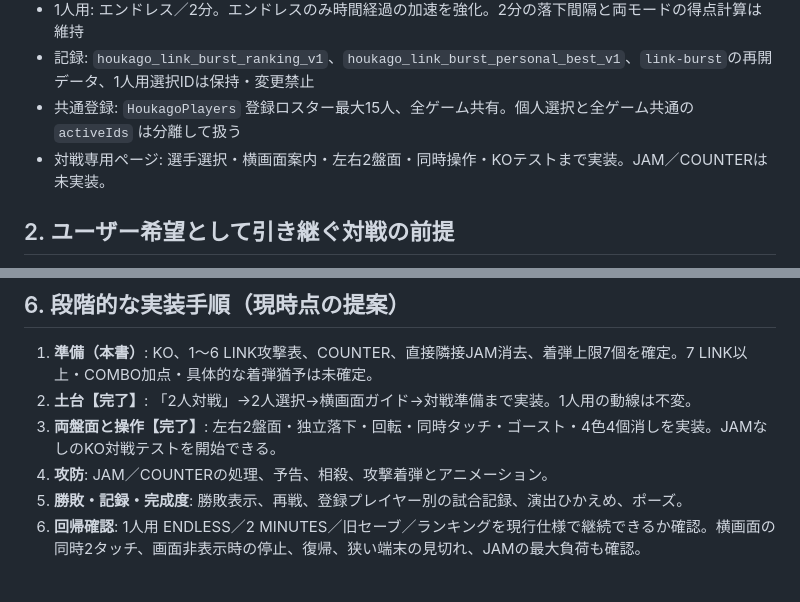
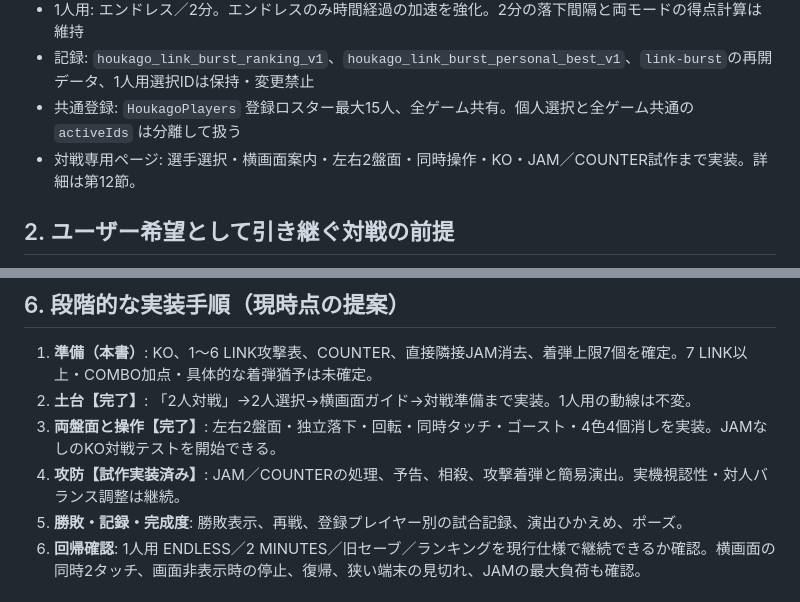
Before and after one commit to tougara/houkago-gamebu, a Markdown page: docs/LINK_BURST_VERSUS_PLAN_2026-10-11.md, 2 parts joined by grey strips. Rendered like a GitHub page.

```diff
--- a/docs/LINK_BURST_VERSUS_PLAN_2026-10-11.md
+++ b/docs/LINK_BURST_VERSUS_PLAN_2026-10-11.md
@@ -15,7 +15,7 @@
 - 1人用: エンドレス／2分。エンドレスのみ時間経過の加速を強化。2分の落下間隔と両モードの得点計算は維持
 - 記録: `houkago_link_burst_ranking_v1`、`houkago_link_burst_personal_best_v1`、`link-burst`の再開データ、1人用選択IDは保持・変更禁止
 - 共通登録: `HoukagoPlayers` 登録ロスター最大15人、全ゲーム共有。個人選択と全ゲーム共通の `activeIds` は分離して扱う
-- 対戦専用ページ: 選手選択・横画面案内・左右2盤面・同時操作・KOテストまで実装。JAM／COUNTERは未実装。
+- 対戦専用ページ: 選手選択・横画面案内・左右2盤面・同時操作・KO・JAM／COUNTER試作まで実装。詳細は第12節。
 
 ## 2. ユーザー希望として引き継ぐ対戦の前提
 
@@ -103,7 +103,7 @@
 1. **準備（本書）**: KO、1〜6 LINK攻撃表、COUNTER、直接隣接JAM消去、着弾上限7個を確定。7 LINK以上・COMBO加点・具体的な着弾猶予は未確定。
 2. **土台【完了】**: 「2人対戦」→2人選択→横画面ガイド→対戦準備まで実装。1人用の動線は不変。
 3. **両盤面と操作【完了】**: 左右2盤面・独立落下・回転・同時タッチ・ゴースト・4色4個消しを実装。JAMなしのKO対戦テストを開始できる。
-4. **攻防**: JAM／COUNTERの処理、予告、相殺、攻撃着弾とアニメーション。
+4. **攻防【試作実装済み】**: JAM／COUNTERの処理、予告、相殺、攻撃着弾と簡易演出。実機視認性・対人バランス調整は継続。
 5. **勝敗・記録・完成度**: 勝敗表示、再戦、登録プレイヤー別の試合記録、演出ひかえめ、ポーズ。
 6. **回帰確認**: 1人用 ENDLESS／2 MINUTES／旧セーブ／ランキングを現行仕様で継続できるか確認。横画面の同時2タッチ、画面非表示時の停止、復帰、狭い端末の見切れ、JAMの最大負荷も確認。
 
```
Also changed, not shown: other parts of docs/LINK_BURST_VERSUS_PLAN_2026-10-11.md (+33 -2 lines).
